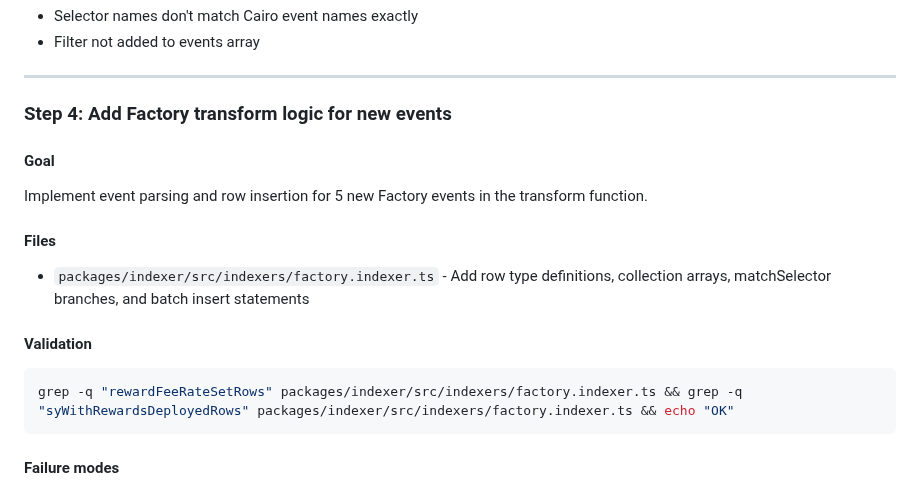
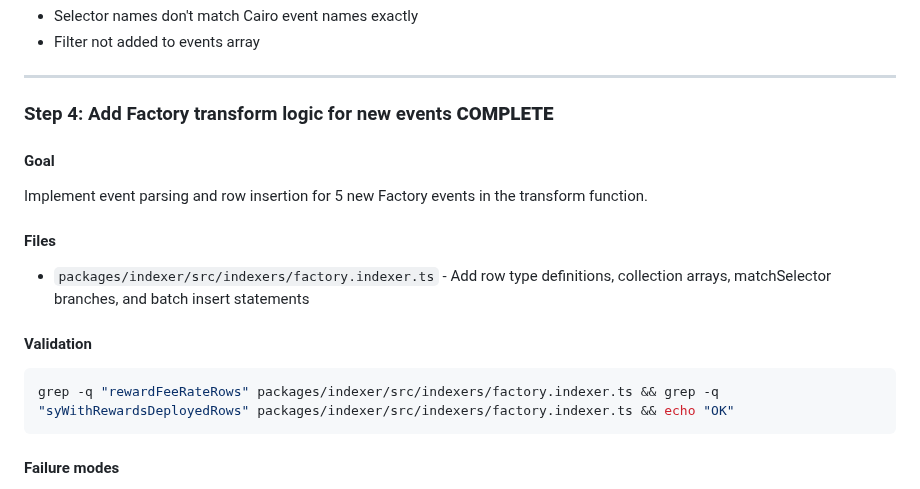
Before and after one commit to ametel01/horizon-starknet, a Markdown page: docs/plans/package-integration-gaps-implementation.md, the part around the change. GitHub-like rendering.

Commit message:
Mark Step 4 complete and fix validation command in implementation plan
Update package integration gaps plan to reflect completion of Factory
transform logic for new events. Also fix typo in validation grep
pattern (rewardFeeRateSetRows -> rewardFeeRateRows) to match actual
implementation.

Claude-Transcript: https://gist.github.com/ametel01/ecf45c82f6117ef2ea743b33ab27bbac

````diff
--- a/docs/plans/package-integration-gaps-implementation.md
+++ b/docs/plans/package-integration-gaps-implementation.md
@@ -97,7 +97,7 @@ grep -q "REWARD_FEE_RATE_SET" packages/indexer/src/indexers/factory.indexer.ts &
 
 ---
 
-### Step 4: Add Factory transform logic for new events
+### Step 4: Add Factory transform logic for new events **COMPLETE**
 
 #### Goal
 Implement event parsing and row insertion for 5 new Factory events in the transform function.
@@ -107,7 +107,7 @@ Implement event parsing and row insertion for 5 new Factory events in the transf
 
 #### Validation
 ```bash
-grep -q "rewardFeeRateSetRows" packages/indexer/src/indexers/factory.indexer.ts && grep -q "syWithRewardsDeployedRows" packages/indexer/src/indexers/factory.indexer.ts && echo "OK"
+grep -q "rewardFeeRateRows" packages/indexer/src/indexers/factory.indexer.ts && grep -q "syWithRewardsDeployedRows" packages/indexer/src/indexers/factory.indexer.ts && echo "OK"
 ```
 
 #### Failure modes
````
